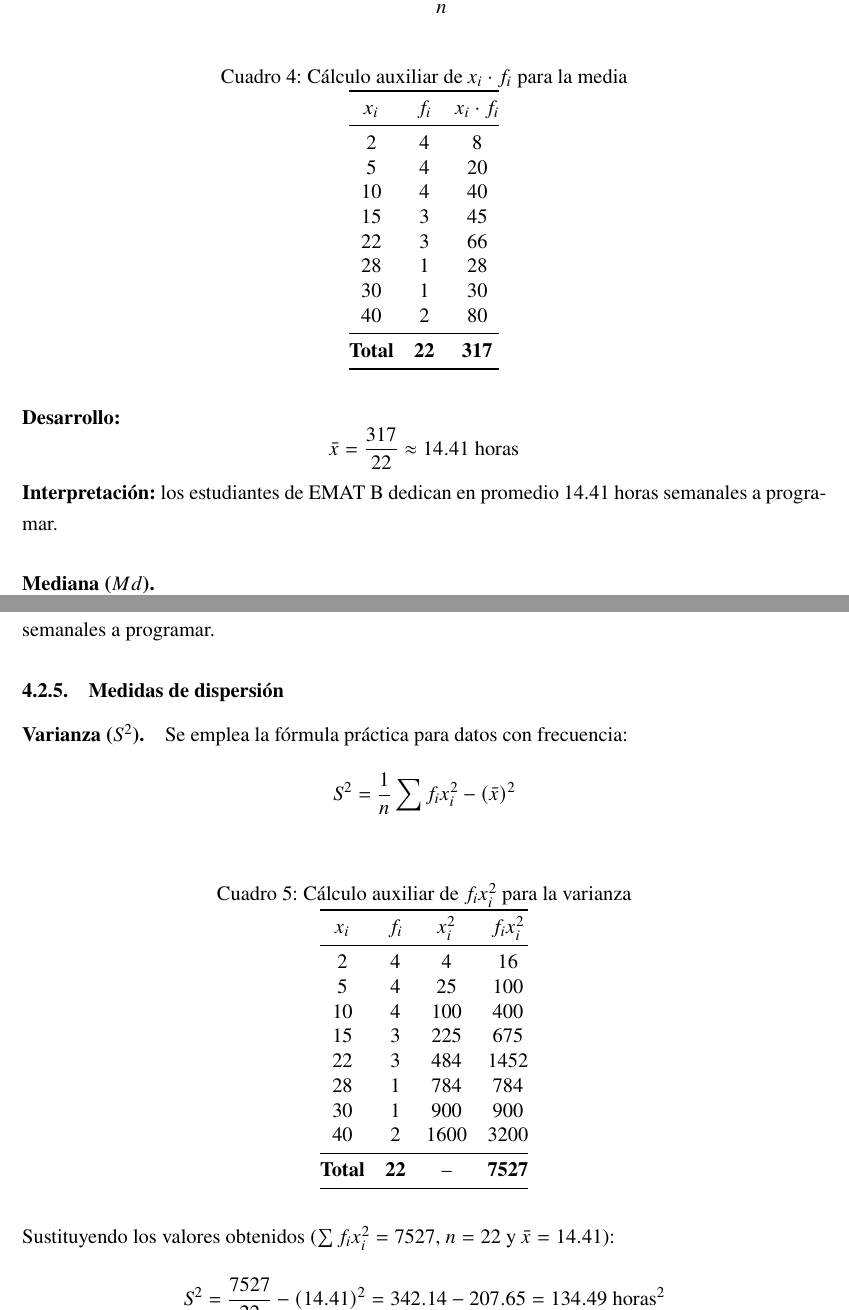
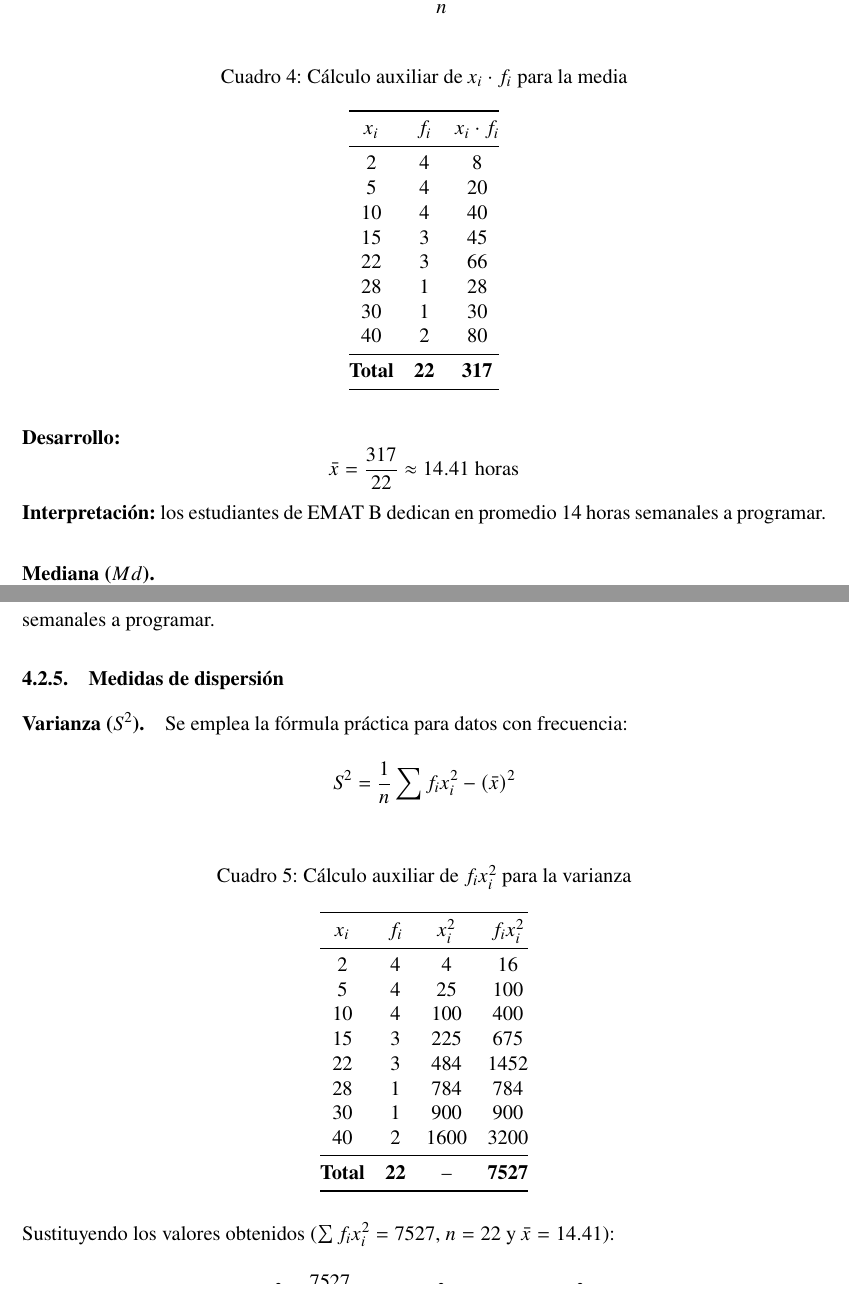
Before and after one commit to camiloSis/EMAT-B-TALLER-, a LaTeX document (taller1EMAT/main.tex): two parts of pages 19 and 21 of 24, joined at a grey line, cut so that both start at the same text. Compiled offline with pdfLaTeX.

Commit message:
correcionesV1

```diff
--- a/taller1EMAT/main.tex
+++ b/taller1EMAT/main.tex
@@ -561,6 +563,7 @@ $$\bar{x} = \frac{\sum_{i=1}^{k} x_i \cdot f_i}{n}$$
 \begin{table}[H]
     \centering
     \caption{Cálculo auxiliar de $x_i \cdot f_i$ para la media}
+    \vspace{1em}
     \label{tab:aux-media}
     \begin{tabular}{@{}ccc@{}}
         \toprule
@@ -583,7 +586,7 @@ $$\bar{x} = \frac{\sum_{i=1}^{k} x_i \cdot f_i}{n}$$
 \noindent\textbf{Desarrollo:}
 $$\bar{x} = \frac{317}{22} \approx 14.41 \text{ horas}$$
 
-\noindent\textbf{Interpretación:} los estudiantes de EMAT B dedican en promedio 14.41 horas semanales a programar.
+\noindent\textbf{Interpretación:} los estudiantes de EMAT B dedican en promedio 14 horas semanales a programar.
 
 % ---------- Mediana ----------
 \paragraph{Mediana ($Md$).}
@@ -670,6 +673,7 @@ $$S^2 = \frac{1}{n} \sum f_i x_i^2 - (\bar{x})^2$$
 \begin{table}[H]
     \centering
     \caption{Cálculo auxiliar de $f_i x_i^2$ para la varianza}
+    \vspace{1em}
     \label{tab:aux-varianza}
     \begin{tabular}{@{}cccc@{}}
         \toprule
@@ -690,7 +694,7 @@ $$S^2 = \frac{1}{n} \sum f_i x_i^2 - (\bar{x})^2$$
 \end{table}
 
 \noindent Sustituyendo los valores obtenidos ($\sum f_i x_i^2 = 7527$, $n = 22$ y $\bar{x} = 14.41$):
-$$S^2 = \frac{7527}{22} - (14.41)^2 = 342.14 - 207.65 = 134.49 \text{ horas}^2$$
+$$S^2 = \frac{7527}{22} - (14.41)^2 = 134.49 \text{ horas}^2$$
 
 % ---------- Desviación estándar ----------
 \paragraph{Desviación estándar ($S$).}
```
Also changed, not shown: taller1EMAT/main.pdf, taller1EMAT/main.tex (2 more changed lines), 3 other files.
